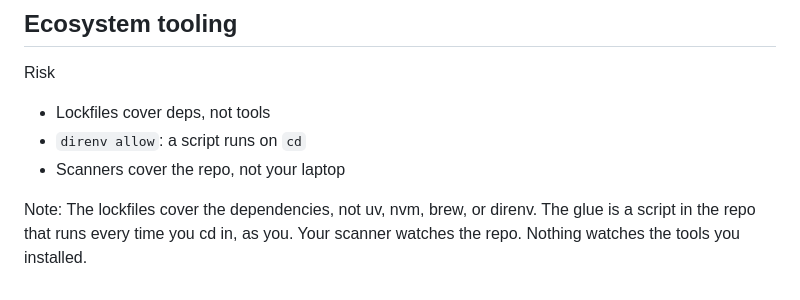
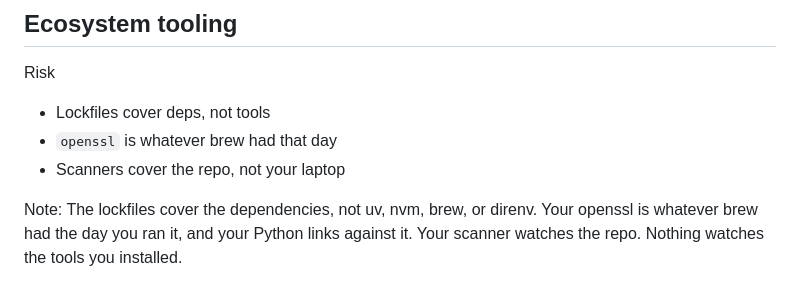
Before and after one commit to devusb/salvage-title-software, a Markdown page: slides/04-language.md, the part around the change. Rendered like a GitHub page.

Commit message:
fix: ecosystem risk points at the unpinned system library, not direnv

```diff
--- a/slides/04-language.md
+++ b/slides/04-language.md
@@ -38,11 +38,11 @@ Note: Each tool covers its language and stops at the edge. Every one is fine. It
 
 <ul class="gap">
 <li>Lockfiles cover deps, not tools</li>
-<li><code>direnv allow</code>: a script runs on <code>cd</code></li>
+<li><code>openssl</code> is whatever brew had that day</li>
 <li>Scanners cover the repo, not your laptop</li>
 </ul>
 
-Note: The lockfiles cover the dependencies, not uv, nvm, brew, or direnv. The glue is a script in the repo that runs every time you cd in, as you. Your scanner watches the repo. Nothing watches the tools you installed.
+Note: The lockfiles cover the dependencies, not uv, nvm, brew, or direnv. Your openssl is whatever brew had the day you ran it, and your Python links against it. Your scanner watches the repo. Nothing watches the tools you installed.
 
 <!--
 ============================================================
```
